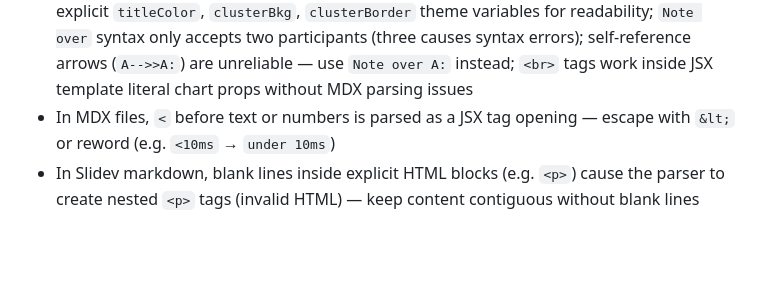
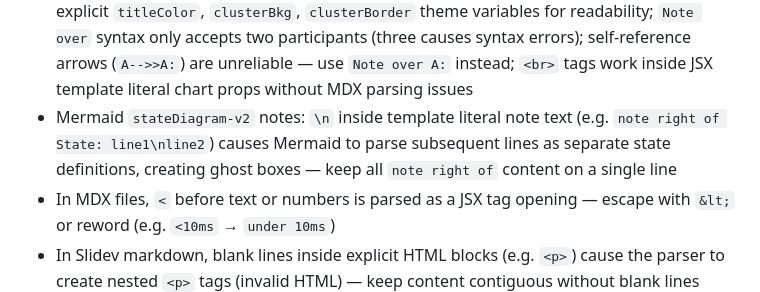
Before and after one commit to samuelabc/personal-site, a Markdown page: AGENTS.md, the part around the change. GitHub-like rendering; blank space fills up the shorter version.

Commit message:
fix: update Mermaid notes in AGENTS.md for clarity
- Added clarification on handling `stateDiagram-v2` notes in Mermaid, specifically addressing the issue with line breaks causing parsing errors.
- Enhanced overall guidance on using Mermaid within MDX files, ensuring users are aware of potential pitfalls and formatting requirements.

```diff
--- a/AGENTS.md
+++ b/AGENTS.md
@@ -172,6 +172,7 @@ A good test: would knowing this save 5+ minutes in a future session? If yes, log
 - Blog components: Callout (4 types: definition/takeaway/gotcha/in-practice with icons), Mermaid (chart prop, not slot, rendered via CDN), Details (open by default)
 - Blog design rules: no side-stripe borders (banned by impeccable), full borders + background tints on callouts/blockquotes, OKLCH colors, code captions connect to code blocks via shared dark background
 - Mermaid in MDX must use chart prop (`<Mermaid chart={`...`} />`) because MDX wraps slot content in `<p>` tags; Mermaid@11 doesn't support OKLCH colors — `BlogPost.astro` has a `resolveColor()` canvas helper that converts to sRGB hex at runtime; subgraph titles need explicit `titleColor`, `clusterBkg`, `clusterBorder` theme variables for readability; `Note over` syntax only accepts two participants (three causes syntax errors); self-reference arrows (`A-->>A:`) are unreliable — use `Note over A:` instead; `<br>` tags work inside JSX template literal chart props without MDX parsing issues
+- Mermaid `stateDiagram-v2` notes: `\n` inside template literal note text (e.g. `note right of State: line1\nline2`) causes Mermaid to parse subsequent lines as separate state definitions, creating ghost boxes — keep all `note right of` content on a single line
 - In MDX files, `<` before text or numbers is parsed as a JSX tag opening — escape with `&lt;` or reword (e.g. `<10ms` → `under 10ms`)
 - In Slidev markdown, blank lines inside explicit HTML blocks (e.g. `<p>`) cause the parser to create nested `<p>` tags (invalid HTML) — keep content contiguous without blank lines
 - In Slidev markdown, HTML comments (`<!-- -->`) inside frontmatter blocks (between `---` delimiters) are parsed as invalid YAML attributes, crashing Vue rendering — use YAML `#` comments instead
```
